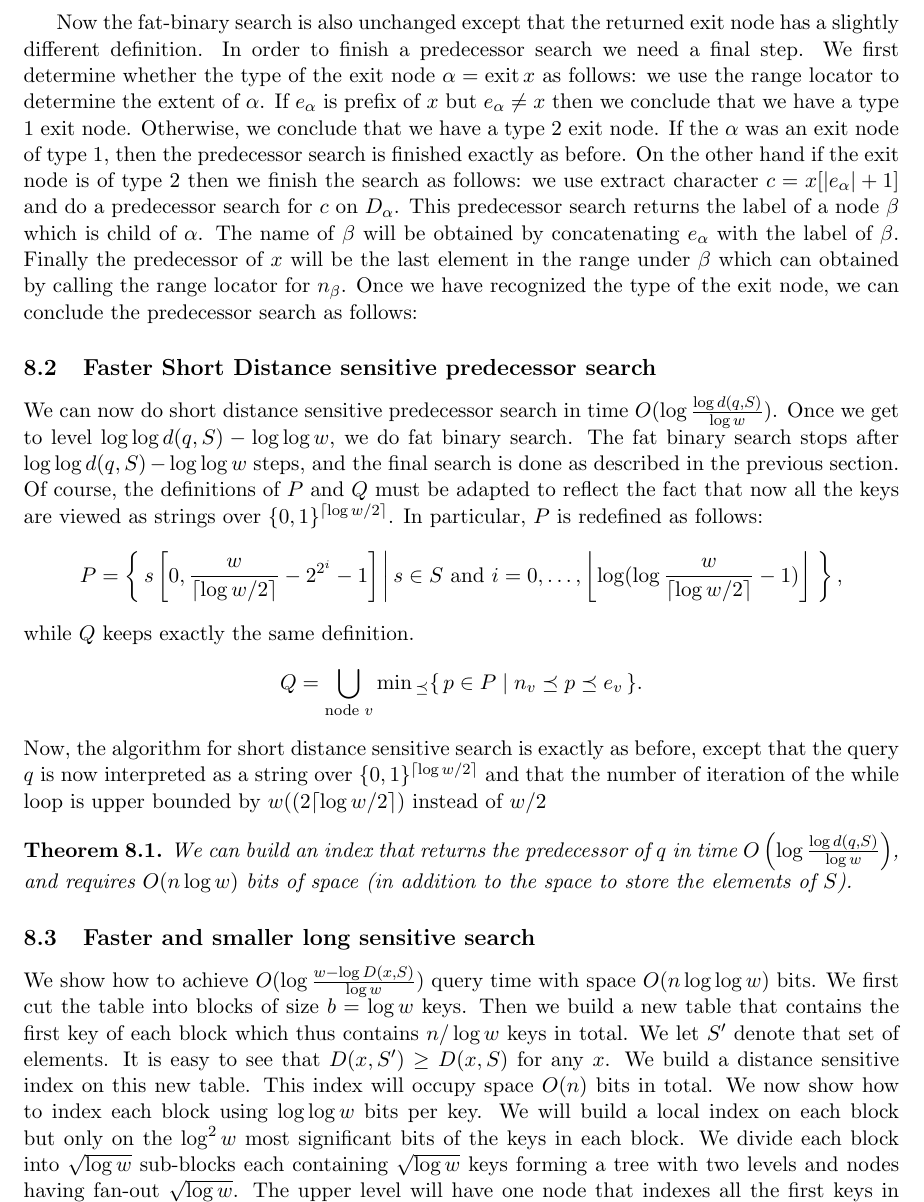
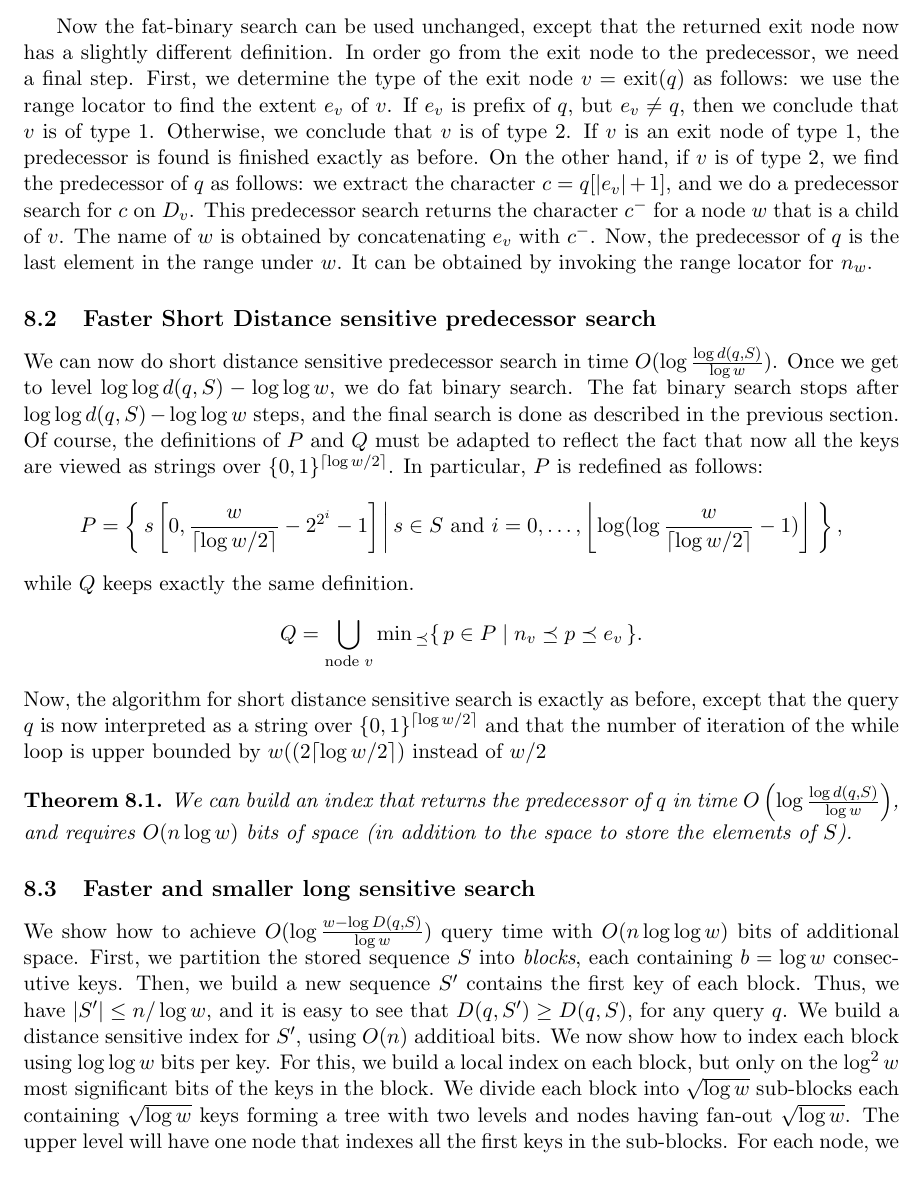
Before and after one commit to wolfijhm/distance-sensitive-predecessor, a LaTeX paper (journal/journal.tex): part of page 23 of 26, cut so that both start at the same text, the shorter picture padded with empty space. Compiled offline with pdfLaTeX.

Commit message:
Only Section 8.3 to go.

```diff
--- a/journal/journal.tex
+++ b/journal/journal.tex
@@ -2021,9 +2022,24 @@ $q$ and for any child $w$ of $v$, we have that $n_w$ is not a prefix of
 $q$ (in this case, $v$ is called an exit node of type $2$).
 \end{enumerate}
 
-Now the fat-binary search is also unchanged except that the returned exit node has a slightly different definition. In order to finish a predecessor search we need a final step. We first determine whether the type of the exit node $\alpha=\exit x$ as follows: we use the range locator to determine the extent of $\alpha$. If $e_\alpha$ is prefix of $x$ but $e_\alpha\neq x$ then we conclude that we have a type $1$ exit node. Otherwise, we conclude that we have a type $2$ exit node.
-If the $\alpha$ was an exit node of type $1$, then the predecessor search is finished exactly as before. On the other hand if the exit node is of type $2$ then we finish the search as follows: we use extract character $c=x[|e_\alpha|+1]$ and do a predecessor search for $c$ on $D_\alpha$. This predecessor search returns the label of a node $\beta$ which is child of $\alpha$. The name of $\beta$ will be obtained by concatenating $e_\alpha$ with the label of $\beta$. Finally the predecessor of $x$ will be the last element in the range under $\beta$ which can obtained by calling the range locator for $n_\beta$.
-Once we have recognized the type of the exit node, we can conclude the predecessor search as follows:
+Now the fat-binary search can be used unchanged,
+except that the returned exit node now has a slightly
+different definition. In order go from the exit node
+to the predecessor, we need a final step.
+First, we determine the type of the exit node
+$v = \exit(q)$ as follows: we use the range locator to
+find the extent $e_v$ of $v$. If $e_v$ is prefix of $q$, but
+$e_v \neq q$, then we conclude that $v$ is of type $1$.
+Otherwise, we conclude that $v$ is of type $2$.
+If $v$ is an exit node of type $1$, the predecessor is found
+is finished exactly as before. On the other hand,
+if $v$  is of type $2$, we find the predecessor of $q$ as follows: we
+extract the character $c = q[|e_v| + 1]$, and we do a predecessor
+search for $c$ on $D_v$. This predecessor search returns the
+character $c^-$ for a node $w$ that is a child of $v$. The name of $w$ is
+obtained by concatenating $e_v$ with $c^-$. Now, the predecessor
+of $q$ is the last element in the range under $w$. It
+can be obtained by invoking the range locator for $n_w$.
 
 \subsection{Faster Short Distance sensitive predecessor search}
 
@@ -2062,11 +2078,21 @@ bits of space (in addition to the space to store the elements of $S$).
 \end{theorem}
 
 
-%To see why the search now takes $O(\log\frac{\log d(x,S)}{\log w})$. The reason is that whenever $d(x,S)\leq $
 \subsection{Faster and smaller long sensitive search}
-We show how to achieve $O(\log\frac{w-\log D(x,S)}{\log w})$ query time with space $O(n\log\log w)$ bits.
-We first cut the table into blocks of size $b=\log w$ keys. Then we build a new table that contains the first key of each block which thus contains $n/\log w$ keys in total. We let $S'$ denote that set of elements. It is easy to see that $D(x,S')\geq D(x,S)$ for any $x$.
-We build a distance sensitive index on this new table. This index will occupy space $O(n)$ bits in total. We now show how to index each block using $\log\log w$ bits per key. We will build a local index on each block but only on the $\log^2 w$ most significant bits of the keys in each block. We divide each block into $\sqrt{\log w}$ sub-blocks each containing $\sqrt{\log w}$ keys forming a tree with two levels and nodes having fan-out $\sqrt{\log w}$. The upper level will have one node that indexes all the first keys in the sub-blocks. For each node, we build an index consisting in a compacted trie on the $\log^2 w$ MSBs of the keys in the node. Such an index will use $2(\log\ell+1)$ bits per key where $\ell$ is the length of the keys. It was described by Grossi et al~\cite{GRR09} and is called an SB-node and is based on the string B-tree approach~\cite{FG99}. The main property of the local index is that after probing the index, we can answer to a predecessor query by only reading one single key . In our case, we will index only the $\log^2 w$ MSBs of the keys stored in each node and thus use $2\log\log w$ bits per key. In order to answers queries for each node, we will use a precomputed table that will give us the position to be probed in the table in constant time, based on the node encoding. The precomputed table stores all the answers for all the queries for all possible SB-nodes. Note that the node stores $\sqrt{\log w}$ elements and is encoded using a patricia trie that occupies $2(\log\ell+1)=O(\log(\log^2w))=O(\log\log w)$ bits per element. The precomputed table will thus use $2^{O(\sqrt{\log w}\cdot \log\log w)}\cdot\log^2w\cdot\frac{1}{2}\log\log w=o(w)$ bits of space to store the answers to all possible queries (that is to give) on a node. That is the total number of possible nodes is  $2^{O(\sqrt{\log w}\cdot \log\log w)}$, a query is description needs $\log^2w$ bits,  and the answer to query is a position among $\sqrt{\log w}$ keys which needs $\frac{1}{2}\log\log w$ bits to be described.
+
+We show how to achieve
+$O(\log\frac{w - \log D(q, S)}{\log w})$ query
+time with $O(n\log\log w)$ bits of additional space.
+First, we partition the stored sequence $S$ into \emph{blocks},
+each containing $b = \log w$ consecutive keys. Then, we build
+a new sequence $S'$  contains the first key of each block.
+Thus, we have $|S'| \leq n/\log w$, and it is easy to see that
+$D(q, S')\geq D(q, S)$, for any query $q$.
+We build a distance sensitive index for $S'$,
+using $O(n)$ additioal bits. We now show how to index each block
+using $\log\log w$ bits per key. For this, we
+build a local index on each block, but only on the $\log^2 w$ most
+significant bits of the keys in the block. We divide each block into $\sqrt{\log w}$ sub-blocks each containing $\sqrt{\log w}$ keys forming a tree with two levels and nodes having fan-out $\sqrt{\log w}$. The upper level will have one node that indexes all the first keys in the sub-blocks. For each node, we build an index consisting in a compacted trie on the $\log^2 w$ MSBs of the keys in the node. Such an index will use $2(\log\ell+1)$ bits per key where $\ell$ is the length of the keys. It was described by Grossi et al~\cite{GRR09} and is called an SB-node and is based on the string B-tree approach~\cite{FG99}. The main property of the local index is that after probing the index, we can answer to a predecessor query by only reading one single key . In our case, we will index only the $\log^2 w$ MSBs of the keys stored in each node and thus use $2\log\log w$ bits per key. In order to answers queries for each node, we will use a precomputed table that will give us the position to be probed in the table in constant time, based on the node encoding. The precomputed table stores all the answers for all the queries for all possible SB-nodes. Note that the node stores $\sqrt{\log w}$ elements and is encoded using a patricia trie that occupies $2(\log\ell+1)=O(\log(\log^2w))=O(\log\log w)$ bits per element. The precomputed table will thus use $2^{O(\sqrt{\log w}\cdot \log\log w)}\cdot\log^2w\cdot\frac{1}{2}\log\log w=o(w)$ bits of space to store the answers to all possible queries (that is to give) on a node. That is the total number of possible nodes is  $2^{O(\sqrt{\log w}\cdot \log\log w)}$, a query is description needs $\log^2w$ bits,  and the answer to query is a position among $\sqrt{\log w}$ keys which needs $\frac{1}{2}\log\log w$ bits to be described.
 
 \paragraph{Long-distance sensitive queries}
 A long-distance sensitive query will be done exactly (algorithm 3) as before except that now that the searched key $x$ is now considered as a key over alphabet $[2^{\lceil\log w/2\rceil}]$. As before we start searching for prefixes of $x$ of lengths $2^{2^i}$ for $i=1,2,\ldots$ (which translates to lengths $2^{2^i}\log w$ bits) in order to find the longest prefix of length of the form $2^{2^i}$ and then complete by a call fat-binary search to find the predecessor among the sampled keys (recall that we are sampling only one every $\log w$ keys) and we will have isolated one block of size $b=\log w$ that contains the predecessor of $x$. To complete the search for the predecessor among all the keys of $S$, we do the following: if the search stopped and called the fat-binary search at step $i$, we first check whether $i\leq\log\log w$:
```
Also changed, not shown: journal/journal.tex (1 more changed lines).
